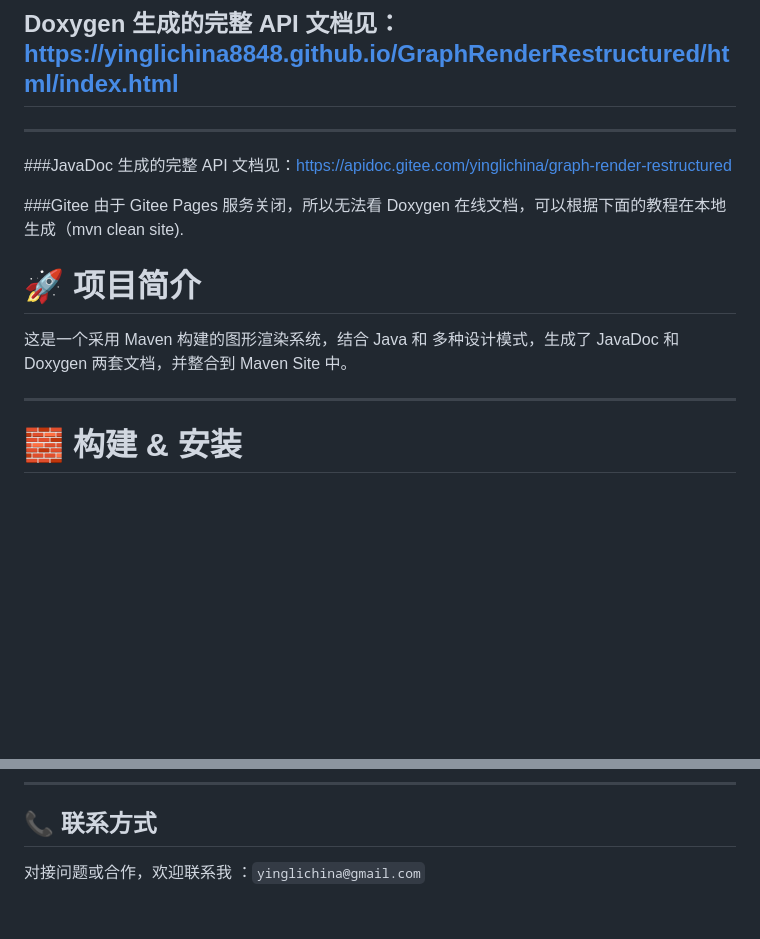
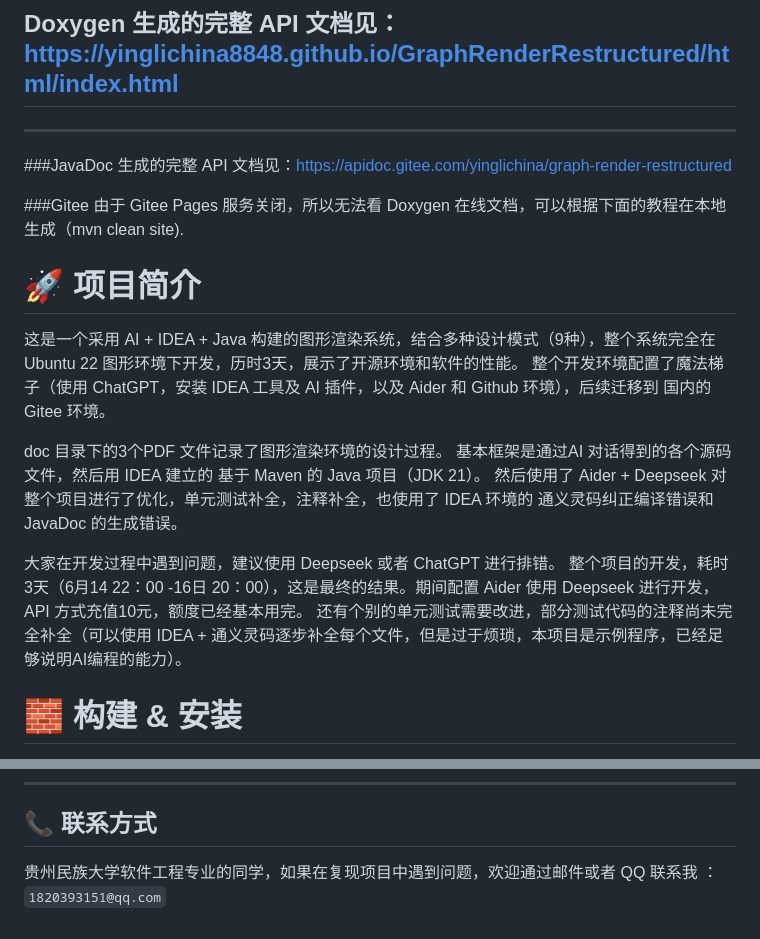
Before and after one commit to yinglichina8848/GraphRenderRestructured, a Markdown page: README.md, 2 parts joined by grey strips. Drawn GitHub-style; blank space fills up the shorter version.

Commit message:
update README.md.
Signed-off-by: YingLiChina <8586728+yinglichina@user.noreply.gitee.com>

```diff
--- a/README.md
+++ b/README.md
@@ -146,11 +146,21 @@
 
 
 
+
+
 # 🚀 项目简介
 
-这是一个采用 Maven 构建的图形渲染系统，结合 Java 和 多种设计模式，生成了 JavaDoc 和 Doxygen 两套文档，并整合到 Maven Site 中。
+这是一个采用 AI + IDEA + Java 构建的图形渲染系统，结合多种设计模式（9种），整个系统完全在 Ubuntu 22 图形环境下开发，历时3天，展示了开源环境和软件的性能。
+整个开发环境配置了魔法梯子（使用 ChatGPT，安装 IDEA 工具及 AI 插件，以及 Aider 和 Github 环境），后续迁移到 国内的 Gitee 环境。
 
----
+doc 目录下的3个PDF 文件记录了图形渲染环境的设计过程。
+基本框架是通过AI 对话得到的各个源码文件，然后用 IDEA 建立的 基于 Maven 的 Java 项目（JDK 21）。
+然后使用了 Aider + Deepseek 对整个项目进行了优化，单元测试补全，注释补全，也使用了 IDEA 环境的 通义灵码纠正编译错误和 JavaDoc 的生成错误。
+
+大家在开发过程中遇到问题，建议使用 Deepseek 或者 ChatGPT 进行排错。
+整个项目的开发，耗时3天（6月14 22：00 -16日 20：00），这是最终的结果。期间配置 Aider 使用 Deepseek 进行开发，API 方式充值10元，额度已经基本用完。
+还有个别的单元测试需要改进，部分测试代码的注释尚未完全补全（可以使用 IDEA + 通义灵码逐步补全每个文件，但是过于烦琐，本项目是示例程序，已经足够说明AI编程的能力）。
+
 
 # 🧱 构建 & 安装
 ————————————————————————————————————————————————————————————————————————————————————————————————————
@@ -236,4 +246,4 @@ mvn exec:java -Dexec.mainClass="com.example.renderer.ui.MainUI"
 
 ## 📞 联系方式
 
-对接问题或合作，欢迎联系我 ：`yinglichina@gmail.com`
+贵州民族大学软件工程专业的同学，如果在复现项目中遇到问题，欢迎通过邮件或者 QQ 联系我 ：`1820393151@qq.com`
```
